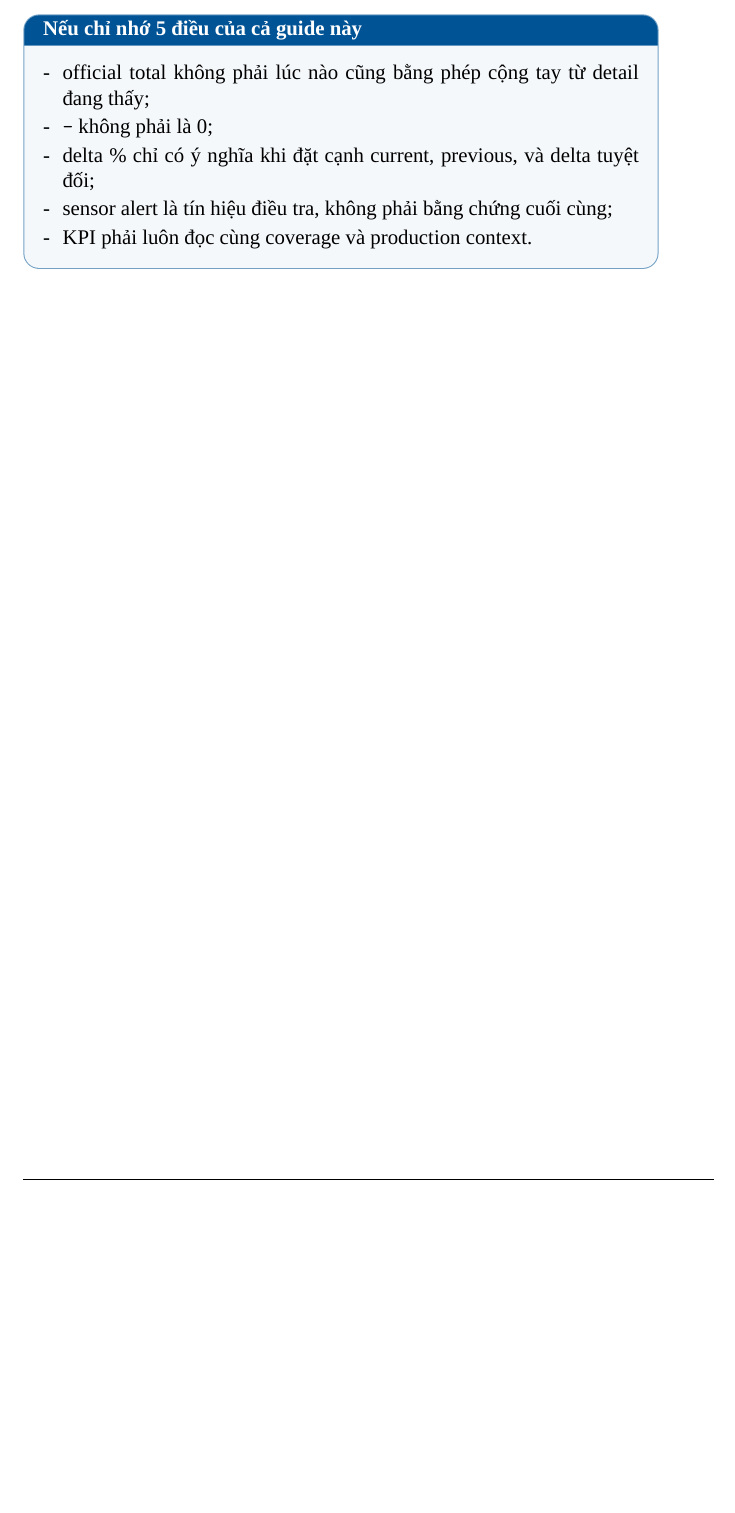
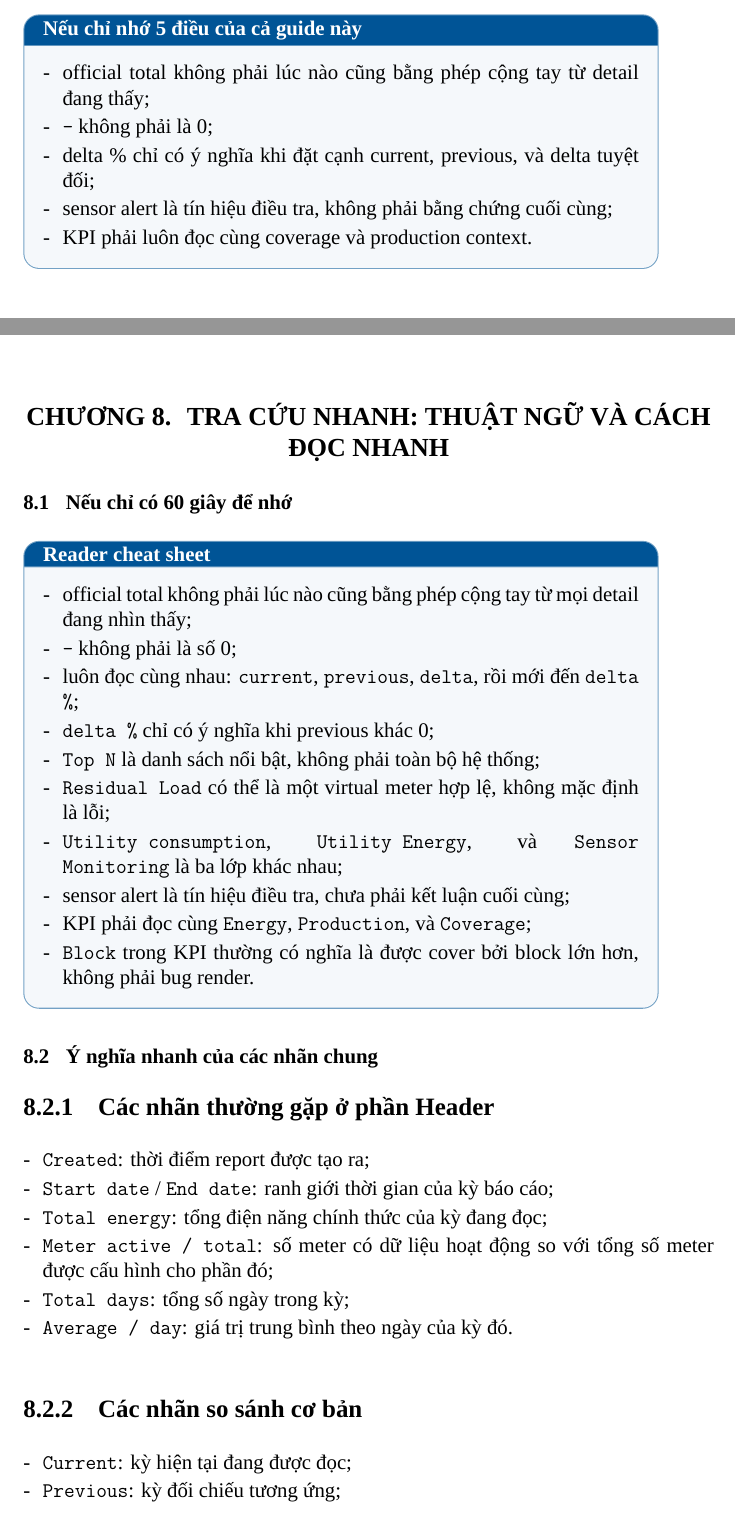
Before and after one commit to trantuyen1991/ETL_EMS_REPORT, a LaTeX book (docs/latex/templates/report_reader_guide_template/main.tex, which reads docs/latex/templates/report_reader_guide_template/chapter_quick_reference_glossary.tex): part of page 32 of 32 before the commit and two parts of pages 32 and 33 of 36 after it, the two joined at a grey line, cut so that both start at the same text, the shorter picture padded with empty space. Compiled offline with XeLaTeX; a missing font is replaced by an installed copy or a similar font.

Commit message:
docs(reader): add glossary cheat sheet chapter

```diff
--- /dev/null
+++ b/docs/latex/templates/report_reader_guide_template/chapter_quick_reference_glossary.tex
@@ -0,0 +1,39 @@
+\chapter{TRA CỨU NHANH: THUẬT NGỮ VÀ CÁCH ĐỌC NHANH}
+
+\section{Nếu chỉ có 60 giây để nhớ}
+
+\begin{ReaderNote}{Reader cheat sheet}
+\begin{enumerate}[label=-]
+\item official total không phải lúc nào cũng bằng phép cộng tay từ mọi detail đang nhìn thấy;
+\item \texttt{-} không phải là số 0;
+\item luôn đọc cùng nhau: \texttt{current}, \texttt{previous}, \texttt{delta}, rồi mới đến \texttt{delta \%};
+\item \texttt{delta \%} chỉ có ý nghĩa khi previous khác 0;
+\item \texttt{Top N} là danh sách nổi bật, không phải toàn bộ hệ thống;
+\item \texttt{Residual Load} có thể là một virtual meter hợp lệ, không mặc định là lỗi;
+\item \texttt{Utility consumption}, \texttt{Utility Energy}, và \texttt{Sensor Monitoring} là ba lớp khác nhau;
+\item sensor alert là tín hiệu điều tra, chưa phải kết luận cuối cùng;
+\item KPI phải đọc cùng \texttt{Energy}, \texttt{Production}, và \texttt{Coverage};
+\item \texttt{Block} trong KPI thường có nghĩa là được cover bởi block lớn hơn, không phải bug render.
+\end{enumerate}
+\end{ReaderNote}
+
+\section{Ý nghĩa nhanh của các nhãn chung}
+
+\subsection{Các nhãn thường gặp ở phần Header}
+
+\begin{enumerate}[label=-]
+\item \texttt{Created}: thời điểm report được tạo ra;
+\item \texttt{Start date} / \texttt{End date}: ranh giới thời gian của kỳ báo cáo;
+\item \texttt{Total energy}: tổng điện năng chính thức của kỳ đang đọc;
+\item \texttt{Meter active / total}: số meter có dữ liệu hoạt động so với tổng số meter được cấu hình cho phần đó;
+\item \texttt{Total days}: tổng số ngày trong kỳ;
+\item \texttt{Average / day}: giá trị trung bình theo ngày của kỳ đó.
+\end{enumerate}
+
+\subsection{Các nhãn so sánh cơ bản}
+
+\begin{enumerate}[label=-]
+\item \texttt{Current}: kỳ hiện tại đang được đọc;
+\item \texttt{Previous}: kỳ đối chiếu tương ứng;
+\item \texttt{Delta}: chênh lệch tuyệt đối giữa current và previous;
+\item \texttt{Delta \%}: tỷ lệ chênh lệch phần trăm, chỉ nên hiểu khi previous khác 0;
--- a/docs/latex/templates/report_reader_guide_template/main.tex
+++ b/docs/latex/templates/report_reader_guide_template/main.tex
@@ -37,7 +37,7 @@
 
 \newcommand{\GuideTitle}{HƯỚNG DẪN ĐỌC BÁO CÁO NĂNG LƯỢNG}
 \newcommand{\GuideProject}{Energy Consumption Reporting System}
-\newcommand{\GuideVersion}{v0.6-draft}
+\newcommand{\GuideVersion}{v0.7-draft}
 \newcommand{\GuideStatus}{Bản nháp nội dung}
 \newcommand{\GuideAudience}{Dành cho người đọc báo cáo, cấp quản lý, và người dùng nghiệp vụ}
 \newcommand{\GuideDate}{Tháng 5/2026}
```
Also changed, not shown: docs/workflows/report_reader_guide_checklist.md (+1 -1 lines), docs/latex/templates/report_reader_guide_template/chapter_quick_reference_glossary.tex (74 more changed lines), docs/latex/templates/report_reader_guide_template/main.tex (1 more changed lines).
